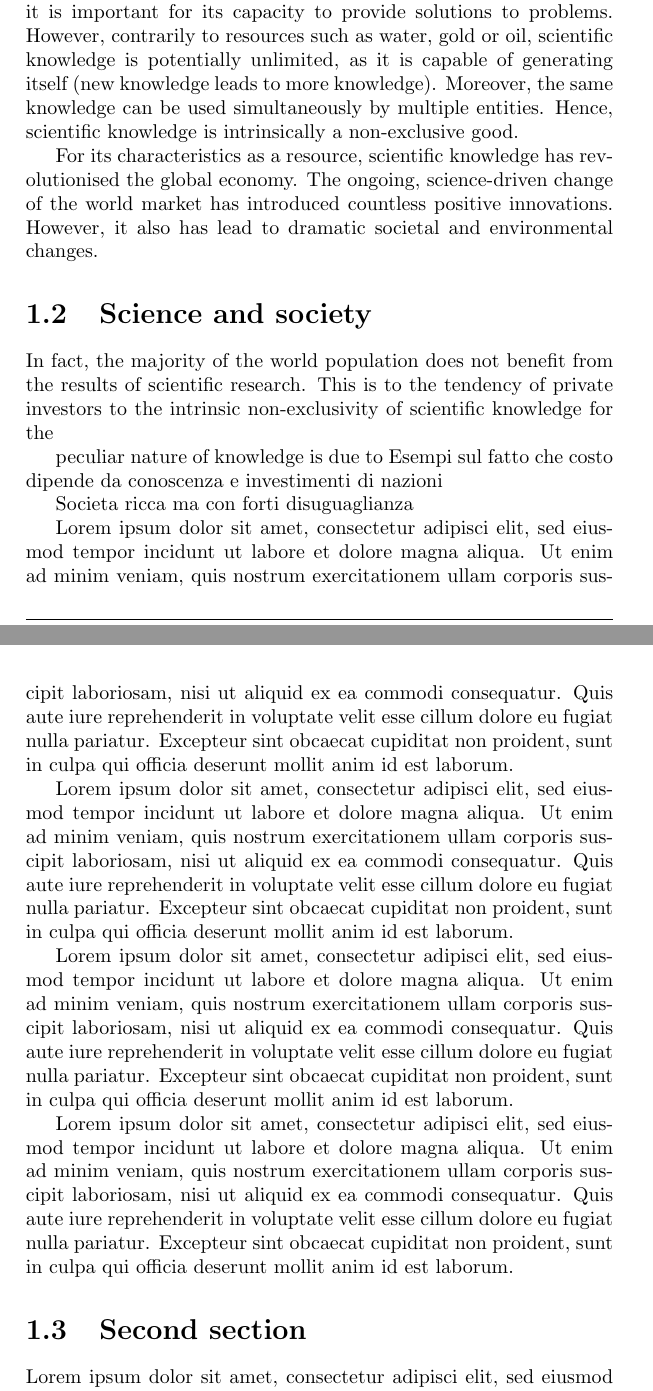
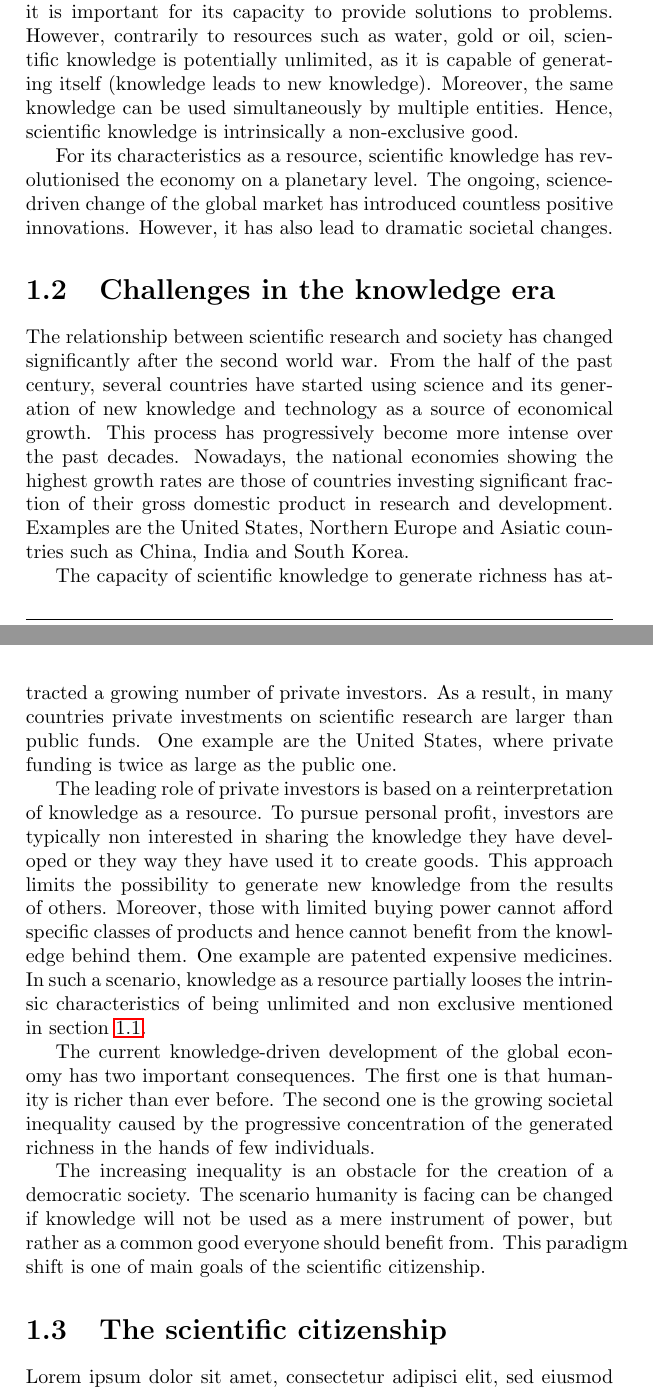
Before and after one commit to GiulioMazzolo/Thesis_SGP, a LaTeX thesis (Thesis_SGP.tex, which reads Thesis_chapters/Science_communication.tex): two parts of pages 12 and 13 of 15, joined at a grey line, cut so that both start at the same text. Compiled offline with pdfLaTeX.

Commit message:
First version of second section

```diff
--- a/Thesis_chapters/Science_communication.tex
+++ b/Thesis_chapters/Science_communication.tex
@@ -3 +3,2 @@ This chapters presents a very conincise overview of the importance of science co
 
+\section{The knowledge era} \label{The_knowledge_era}
@@ -8,25 +8,20 @@ The three eras are based on different primary production resources. For the agri
 
 The information on which the knowledge age is based is mainly scientific. In the past centuries, the impact of science on humanity has been growing without interruption. Nowadays, the outcomes of scientific activities permeate our society and heavily shape our life style. Examples range from telecommunications to cancer cures, or from artificial intelligence to the development of new materials.
 
-The reason for the increasing impact of science is the peculiar nature of knowledge as a resource. Just like any other resource, it is important for its capacity to provide solutions to problems. However, contrarily to resources such as water, gold or oil, scientific knowledge is potentially unlimited, as it is capable of generating itself (new knowledge leads to more knowledge). Moreover, the same knowledge can be used simultaneously by multiple entities. Hence, scientific knowledge is intrinsically a non-exclusive good.
+The reason for the increasing impact of science is the peculiar nature of knowledge as a resource. Just like any other resource, it is important for its capacity to provide solutions to problems. However, contrarily to resources such as water, gold or oil, scientific knowledge is potentially unlimited, as it is capable of generating itself (knowledge leads to new knowledge). Moreover, the same knowledge can be used simultaneously by multiple entities. Hence, scientific knowledge is intrinsically a non-exclusive good.
 
-For its characteristics as a resource, scientific knowledge has revolutionised the global economy. The ongoing, science-driven change of the world market has introduced countless positive innovations. However, it also has lead to dramatic societal and environmental changes.
+For its characteristics as a resource, scientific knowledge has revolutionised the economy on a planetary level. The ongoing, science-driven change of the global market has introduced countless positive innovations. However, it has also lead to dramatic societal changes.
 
-\section{Science and society}
+\section{Challenges in the knowledge era}
+The relationship between scientific research and society has changed significantly after the second world war. From the half of the past century, several countries have started using science and its generation of new knowledge and technology as a source of economical growth. This process has progressively become more intense over the past decades. Nowadays, the national economies showing the highest growth rates are those of countries investing significant fraction of their gross domestic product in research and development. Examples are the United States, Northern Europe and Asiatic countries such as China, India and South Korea.
 
-In fact, the majority of the world population does not benefit from the results of scientific research. This is  to the tendency of private investors to the intrinsic non-exclusivity of scientific knowledge for the
+The capacity of scientific knowledge to generate richness has attracted a growing number of private investors. As a result, in many countries private investments on scientific research are larger than public funds. One example are the United States, where private funding is twice as large as the public one.
 
-peculiar nature of knowledge is due to Esempi sul fatto che costo dipende da conoscenza e investimenti di nazioni
+The leading role of private investors is based on a reinterpretation of knowledge as a resource. To pursue personal profit, investors are typically non interested in sharing the knowledge they have developed or they way they have used it to create goods. This approach limits the possibility to generate new knowledge from the results of others. Moreover, those with limited buying power cannot afford specific classes of products and hence cannot benefit from the knowledge behind them. One example are patented expensive medicines. In such a scenario, knowledge as a resource partially looses the intrinsic characteristics of being unlimited and non exclusive mentioned in section \ref{The_knowledge_era}.
 
-Societa ricca ma con forti disuguaglianza
+The current knowledge-driven development of the global economy has two important consequences. The first one is that humanity is richer than ever before. The second one is the growing societal inequality caused by the progressive concentration of the generated richness in the hands of few individuals.
 
+The increasing inequality is an obstacle for the creation of a democratic society. The scenario humanity is facing can be changed if knowledge will not be used as a mere instrument of power, but rather as a common good everyone should benefit from. This paradigm shift is one of main goals of the scientific citizenship.
+
+\section{The scientific citizenship}
 Lorem ipsum dolor sit amet, consectetur adipisci elit, sed eiusmod tempor incidunt ut labore et dolore magna aliqua. Ut enim ad minim veniam, quis nostrum exercitationem ullam corporis suscipit laboriosam, nisi ut aliquid ex ea commodi consequatur. Quis aute iure reprehenderit in voluptate velit esse cillum dolore eu fugiat nulla pariatur. Excepteur sint obcaecat cupiditat non proident, sunt in culpa qui officia deserunt mollit anim id est laborum.
-
-Lorem ipsum dolor sit amet, consectetur adipisci elit, sed eiusmod tempor incidunt ut labore et dolore magna aliqua. Ut enim ad minim veniam, quis nostrum exercitationem ullam corporis suscipit laboriosam, nisi ut aliquid ex ea commodi consequatur. Quis aute iure reprehenderit in voluptate velit esse cillum dolore eu fugiat nulla pariatur. Excepteur sint obcaecat cupiditat non proident, sunt in culpa qui officia deserunt mollit anim id est laborum.
-
-Lorem ipsum dolor sit amet, consectetur adipisci elit, sed eiusmod tempor incidunt ut labore et dolore magna aliqua. Ut enim ad minim veniam, quis nostrum exercitationem ullam corporis suscipit laboriosam, nisi ut aliquid ex ea commodi consequatur. Quis aute iure reprehenderit in voluptate velit esse cillum dolore eu fugiat nulla pariatur. Excepteur sint obcaecat cupiditat non proident, sunt in culpa qui officia deserunt mollit anim id est laborum.
-
-Lorem ipsum dolor sit amet, consectetur adipisci elit, sed eiusmod tempor incidunt ut labore et dolore magna aliqua. Ut enim ad minim veniam, quis nostrum exercitationem ullam corporis suscipit laboriosam, nisi ut aliquid ex ea commodi consequatur. Quis aute iure reprehenderit in voluptate velit esse cillum dolore eu fugiat nulla pariatur. Excepteur sint obcaecat cupiditat non proident, sunt in culpa qui officia deserunt mollit anim id est laborum.
-
-\section{Second section}
-Lorem ipsum dolor sit amet, consectetur adipisci elit, sed eiusmod tempor incidunt ut labore et dolore magna aliqua. Ut enim ad minim veniam, quis nostrum exercitationem ullam corporis suscipit laboriosam, nisi ut aliquid ex ea commodi consequatur. Quis aute iure reprehenderit in voluptate velit esse cillum dolore eu fugiat nulla pariatur. Excepteur sint obcaecat cupiditat non proident, sunt in culpa qui officia deserunt mollit anim id est laborum.
```
Also changed, not shown: Thesis_chapters/Science_communication.tex (3 more changed lines).
